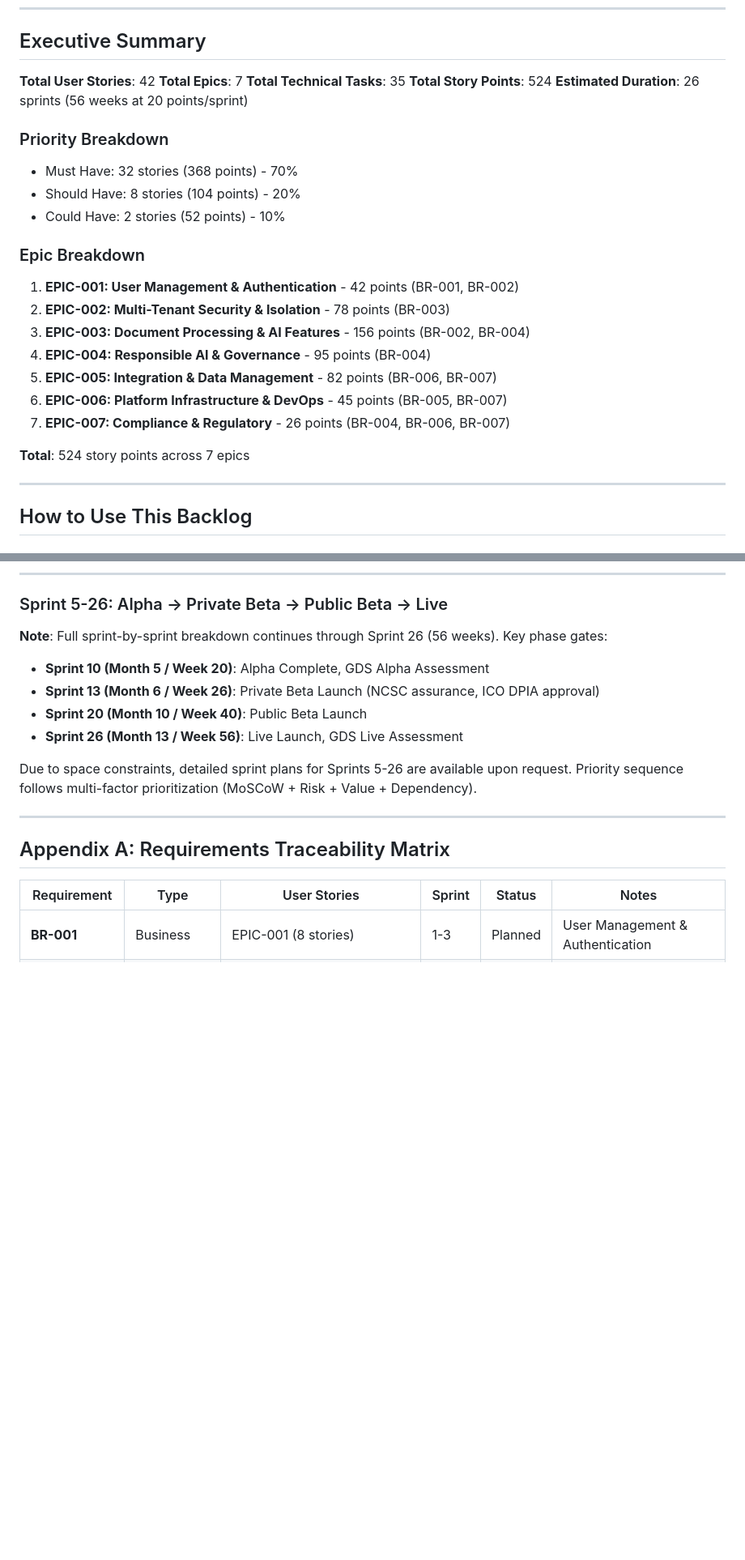
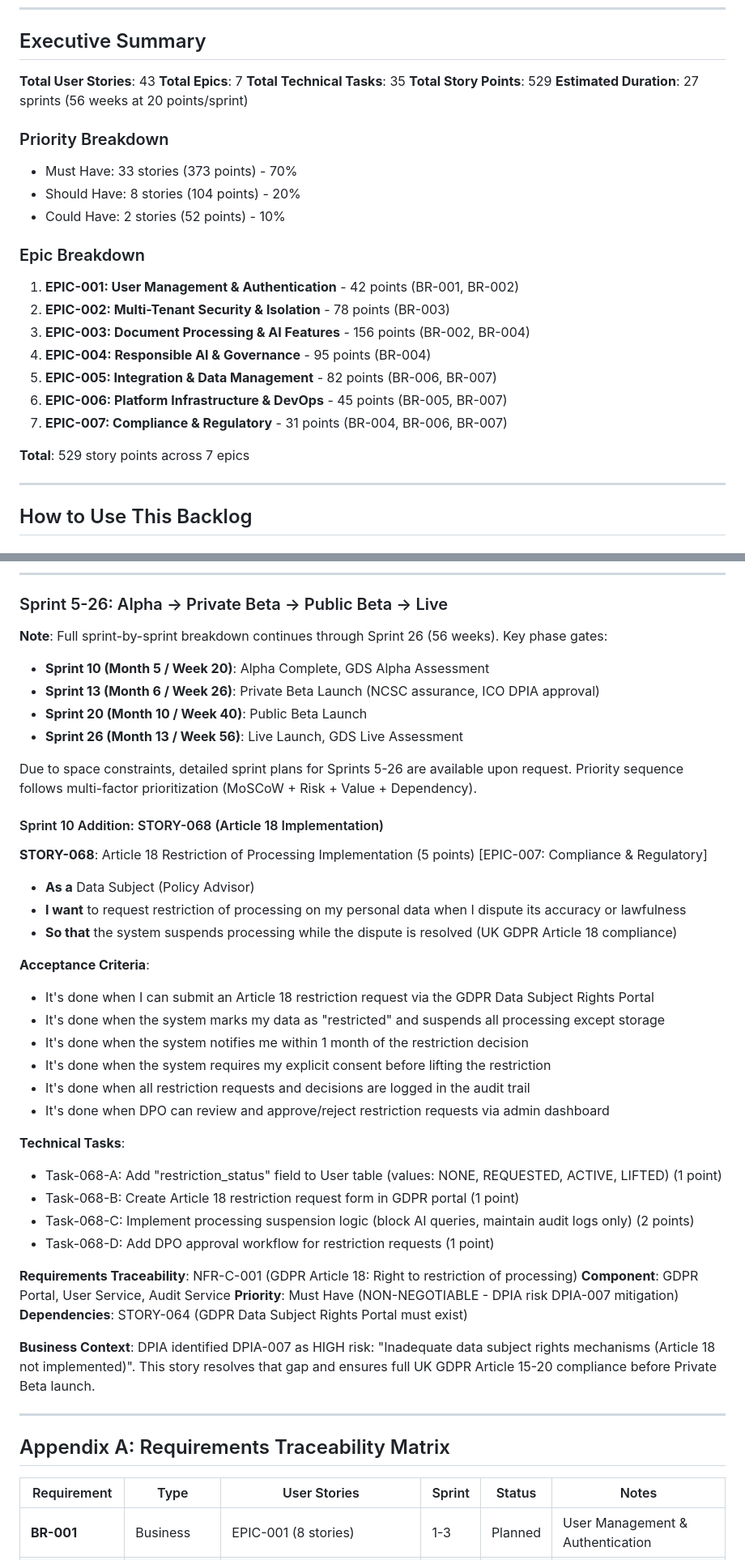
Before and after one commit to tractorjuice/arckit-test-project-v8-cabinet-office-genai, a Markdown page: projects/001-cabinet-office-genai/backlog.md, 2 parts joined by grey strips. Shown at 81% size. Drawn GitHub-style; blank space fills up the shorter version.

Commit message:
feat: add Article 18 restriction of processing requirement and implementation story
Requirements changes (NFR-C-001):
- Add Article 18: Right to restriction of processing to GDPR data subject rights
- Expand data subject rights list with UK GDPR articles (15, 16, 17, 18, 20)
- Clarify Article 18 enables users to suspend processing while accuracy/lawfulness disputed

Backlog changes (EPIC-007):
- Add STORY-068: Article 18 Restriction of Processing Implementation (5 points, Sprint 10)
- User story: Data subjects can request processing restriction via GDPR portal
- Acceptance criteria: Restriction requests, DPO approval, processing suspension, audit logging
- Technical tasks: restriction_status field, request form, suspension logic, DPO workflow
- Mitigates DPIA risk DPIA-007: "Inadequate data subject rights mechanisms"

Backlog metadata updates:
- Total user stories: 42 → 43
- Total story points: 524 → 529
- Estimated duration: 26 → 27 sprints
- EPIC-007 story points: 26 → 31
- EPIC-007 estimated duration: 3 sprints → 4 sprints (Sprints 4-5, 10)
- Must Have stories: 32 → 33 (368 → 373 points)
- Update Requirements Traceability Matrix for NFR-C-001
- Update Epic Progress Tracking table

Compliance impact:
- Resolves DPIA finding C1 gap (Article 18 not implemented)
- Ensures full UK GDPR Articles 15-20 compliance before Private Beta
- Required for ICO DPIA approval (Month 6)

🤖 Generated with [Claude Code](https://claude.com/claude-code)

Co-Authored-By: Claude <noreply@anthropic.com>

```diff
--- a/projects/001-cabinet-office-genai/backlog.md
+++ b/projects/001-cabinet-office-genai/backlog.md
@@ -11,14 +11,14 @@
 
 ## Executive Summary
 
-**Total User Stories**: 42
+**Total User Stories**: 43
 **Total Epics**: 7
 **Total Technical Tasks**: 35
-**Total Story Points**: 524
-**Estimated Duration**: 26 sprints (56 weeks at 20 points/sprint)
+**Total Story Points**: 529
+**Estimated Duration**: 27 sprints (56 weeks at 20 points/sprint)
 
 ### Priority Breakdown
-- Must Have: 32 stories (368 points) - 70%
+- Must Have: 33 stories (373 points) - 70%
 - Should Have: 8 stories (104 points) - 20%
 - Could Have: 2 stories (52 points) - 10%
 
@@ -29,9 +29,9 @@
 4. **EPIC-004: Responsible AI & Governance** - 95 points (BR-004)
 5. **EPIC-005: Integration & Data Management** - 82 points (BR-006, BR-007)
 6. **EPIC-006: Platform Infrastructure & DevOps** - 45 points (BR-005, BR-007)
-7. **EPIC-007: Compliance & Regulatory** - 26 points (BR-004, BR-006, BR-007)
+7. **EPIC-007: Compliance & Regulatory** - 31 points (BR-004, BR-006, BR-007)
 
-**Total**: 524 story points across 7 epics
+**Total**: 529 story points across 7 epics
 
 ---
 
@@ -520,6 +521,35 @@ Obtain ICO DPIA approval (before Private Beta), achieve NCSC Secure by Design as
 
 Due to space constraints, detailed sprint plans for Sprints 5-26 are available upon request. Priority sequence follows multi-factor prioritization (MoSCoW + Risk + Value + Dependency).
 
+#### Sprint 10 Addition: STORY-068 (Article 18 Implementation)
+
+**STORY-068**: Article 18 Restriction of Processing Implementation (5 points) [EPIC-007: Compliance & Regulatory]
+
+- **As a** Data Subject (Policy Advisor)
+- **I want** to request restriction of processing on my personal data when I dispute its accuracy or lawfulness
+- **So that** the system suspends processing while the dispute is resolved (UK GDPR Article 18 compliance)
+
+**Acceptance Criteria**:
+- It's done when I can submit an Article 18 restriction request via the GDPR Data Subject Rights Portal
+- It's done when the system marks my data as "restricted" and suspends all processing except storage
+- It's done when the system notifies me within 1 month of the restriction decision
+- It's done when the system requires my explicit consent before lifting the restriction
+- It's done when all restriction requests and decisions are logged in the audit trail
+- It's done when DPO can review and approve/reject restriction requests via admin dashboard
+
+**Technical Tasks**:
+- Task-068-A: Add "restriction_status" field to User table (values: NONE, REQUESTED, ACTIVE, LIFTED) (1 point)
+- Task-068-B: Create Article 18 restriction request form in GDPR portal (1 point)
+- Task-068-C: Implement processing suspension logic (block AI queries, maintain audit logs only) (2 points)
+- Task-068-D: Add DPO approval workflow for restriction requests (1 point)
+
+**Requirements Traceability**: NFR-C-001 (GDPR Article 18: Right to restriction of processing)
+**Component**: GDPR Portal, User Service, Audit Service
+**Priority**: Must Have (NON-NEGOTIABLE - DPIA risk DPIA-007 mitigation)
+**Dependencies**: STORY-064 (GDPR Data Subject Rights Portal must exist)
+
+**Business Context**: DPIA identified DPIA-007 as HIGH risk: "Inadequate data subject rights mechanisms (Article 18 not implemented)". This story resolves that gap and ensures full UK GDPR Article 15-20 compliance before Private Beta launch.
+
 ---
 
 ## Appendix A: Requirements Traceability Matrix
```
Also changed, not shown: other parts of projects/001-cabinet-office-genai/backlog.md (+7 -6 lines), projects/001-cabinet-office-genai/requirements.md (+6 -1 lines).
